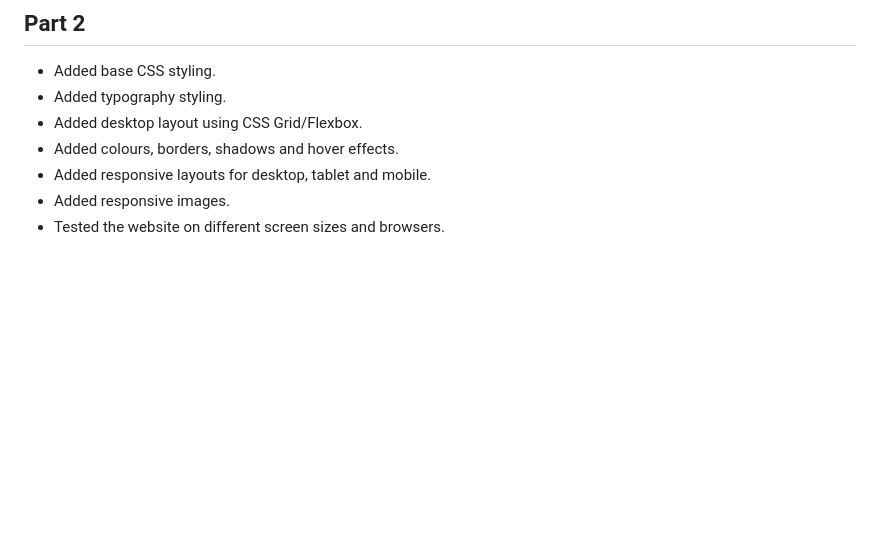
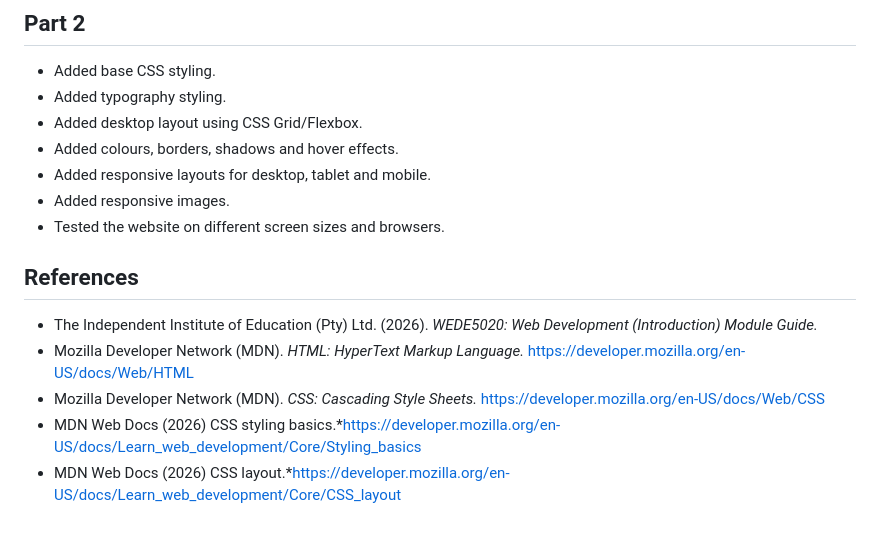
Before and after one commit to emmisstos44-boop/MashFreshGreens-Agriculture-Website, a Markdown page: README.md, the part around the change. Rendered like a GitHub page; blank space fills up the shorter version.

Commit message:
Updated reference in the Changelog

```diff
--- a/README.md
+++ b/README.md
@@ -202,3 +202,14 @@ All the changes made to this project are documented below based on the feedback
 - Added responsive layouts for desktop, tablet and mobile.
 - Added responsive images.
 - Tested the website on different screen sizes and browsers.
+
+## References
+
+- The Independent Institute of Education (Pty) Ltd. (2026). *WEDE5020: Web
+  Development (Introduction) Module Guide.*
+- Mozilla Developer Network (MDN). *HTML: HyperText Markup Language.*
+  https://developer.mozilla.org/en-US/docs/Web/HTML
+- Mozilla Developer Network (MDN). *CSS: Cascading Style Sheets.*
+  https://developer.mozilla.org/en-US/docs/Web/CSS
+- MDN Web Docs (2026) CSS styling basics.*https://developer.mozilla.org/en-US/docs/Learn_web_development/Core/Styling_basics
+- MDN Web Docs (2026) CSS layout.*https://developer.mozilla.org/en-US/docs/Learn_web_development/Core/CSS_layout
```
